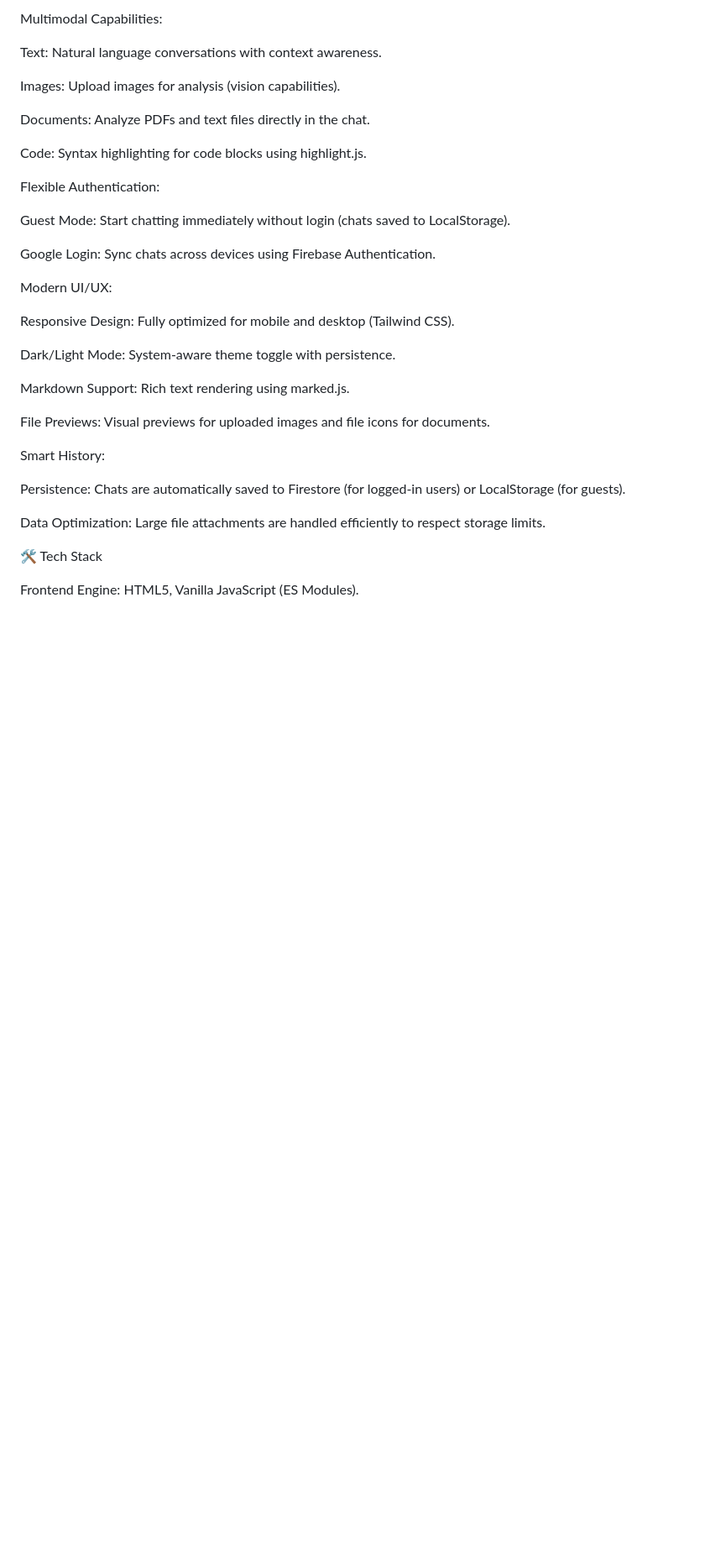
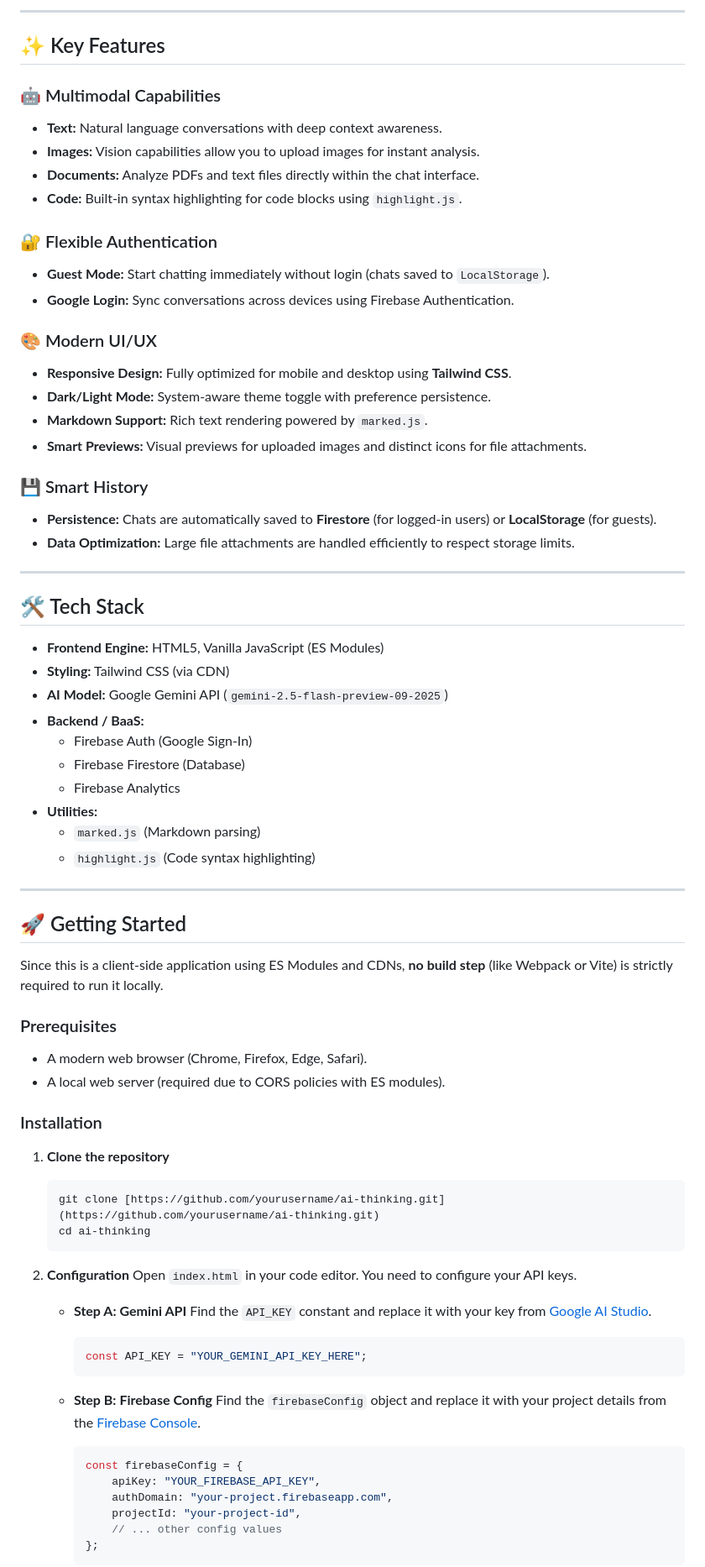
Before and after one commit to Syed-Nazeer-07/Aithinking.app, a Markdown page: readme.md, the part around the change printed below. Shown: that part at 84% size. GitHub-like rendering; blank space fills up the shorter version.

````diff
--- a/readme.md
+++ b/readme.md
@@ -8,37 +9,78 @@ Live Demo / Preview: Simply open index.html in your browser.
 
-Multimodal Capabilities:
+---
 
-Text: Natural language conversations with context awareness.
+## ✨ Key Features
 
-Images: Upload images for analysis (vision capabilities).
+### 🤖 Multimodal Capabilities
+* **Text:** Natural language conversations with deep context awareness.
+* **Images:** Vision capabilities allow you to upload images for instant analysis.
+* **Documents:** Analyze PDFs and text files directly within the chat interface.
+* **Code:** Built-in syntax highlighting for code blocks using `highlight.js`.
 
-Documents: Analyze PDFs and text files directly in the chat.
+### 🔐 Flexible Authentication
+* **Guest Mode:** Start chatting immediately without login (chats saved to `LocalStorage`).
+* **Google Login:** Sync conversations across devices using Firebase Authentication.
 
-Code: Syntax highlighting for code blocks using highlight.js.
+### 🎨 Modern UI/UX
+* **Responsive Design:** Fully optimized for mobile and desktop using **Tailwind CSS**.
+* **Dark/Light Mode:** System-aware theme toggle with preference persistence.
+* **Markdown Support:** Rich text rendering powered by `marked.js`.
+* **Smart Previews:** Visual previews for uploaded images and distinct icons for file attachments.
 
-Flexible Authentication:
+### 💾 Smart History
+* **Persistence:** Chats are automatically saved to **Firestore** (for logged-in users) or **LocalStorage** (for guests).
+* **Data Optimization:** Large file attachments are handled efficiently to respect storage limits.
 
-Guest Mode: Start chatting immediately without login (chats saved to LocalStorage).
+---
 
-Google Login: Sync chats across devices using Firebase Authentication.
+## 🛠️ Tech Stack
 
-Modern UI/UX:
+* **Frontend Engine:** HTML5, Vanilla JavaScript (ES Modules)
+* **Styling:** Tailwind CSS (via CDN)
+* **AI Model:** Google Gemini API (`gemini-2.5-flash-preview-09-2025`)
+* **Backend / BaaS:**
+    * Firebase Auth (Google Sign-In)
+    * Firebase Firestore (Database)
+    * Firebase Analytics
+* **Utilities:**
+    * `marked.js` (Markdown parsing)
+    * `highlight.js` (Code syntax highlighting)
 
-Responsive Design: Fully optimized for mobile and desktop (Tailwind CSS).
+---
 
-Dark/Light Mode: System-aware theme toggle with persistence.
+## 🚀 Getting Started
 
-Markdown Support: Rich text rendering using marked.js.
+Since this is a client-side application using ES Modules and CDNs, **no build step** (like Webpack or Vite) is strictly required to run it locally.
 
-File Previews: Visual previews for uploaded images and file icons for documents.
+### Prerequisites
+* A modern web browser (Chrome, Firefox, Edge, Safari).
+* A local web server (required due to CORS policies with ES modules).
 
-Smart History:
+### Installation
 
-Persistence: Chats are automatically saved to Firestore (for logged-in users) or LocalStorage (for guests).
+1.  **Clone the repository**
+    ```bash
+    git clone [https://github.com/yourusername/ai-thinking.git](https://github.com/yourusername/ai-thinking.git)
+    cd ai-thinking
+    ```
 
-Data Optimization: Large file attachments are handled efficiently to respect storage limits.
+2.  **Configuration**
+    Open `index.html` in your code editor. You need to configure your API keys.
 
-🛠️ Tech Stack
+    * **Step A: Gemini API**
+        Find the `API_KEY` constant and replace it with your key from [Google AI Studio](https://aistudio.google.com/).
+        ```javascript
+        const API_KEY = "YOUR_GEMINI_API_KEY_HERE";
+        ```
 
-Frontend Engine: HTML5, Vanilla JavaScript (ES Modules).
+    * **Step B: Firebase Config**
+        Find the `firebaseConfig` object and replace it with your project details from the [Firebase Console](https://console.firebase.google.com/).
+        ```javascript
+        const firebaseConfig = {
+            apiKey: "YOUR_FIREBASE_API_KEY",
+            authDomain: "your-project.firebaseapp.com",
+            projectId: "your-project-id",
+            // ... other config values
+        };
+        ```
 
````
Also changed, not shown: other parts of readme.md (+32 -85 lines).
